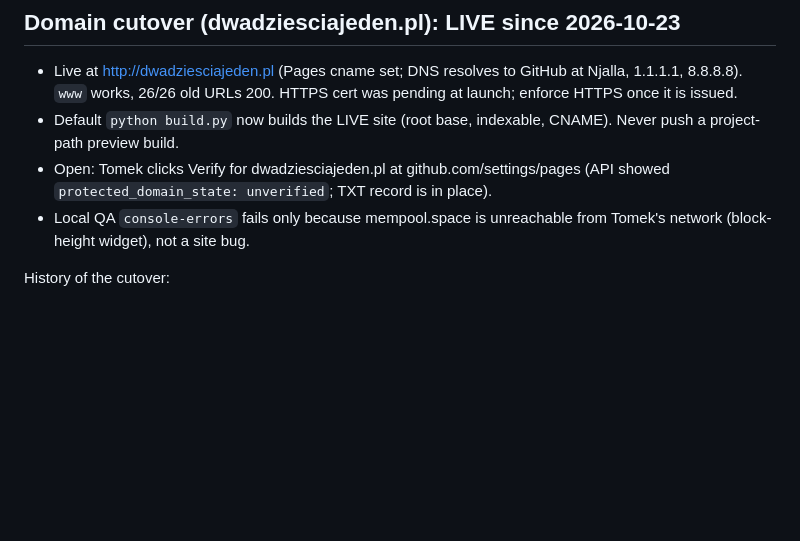
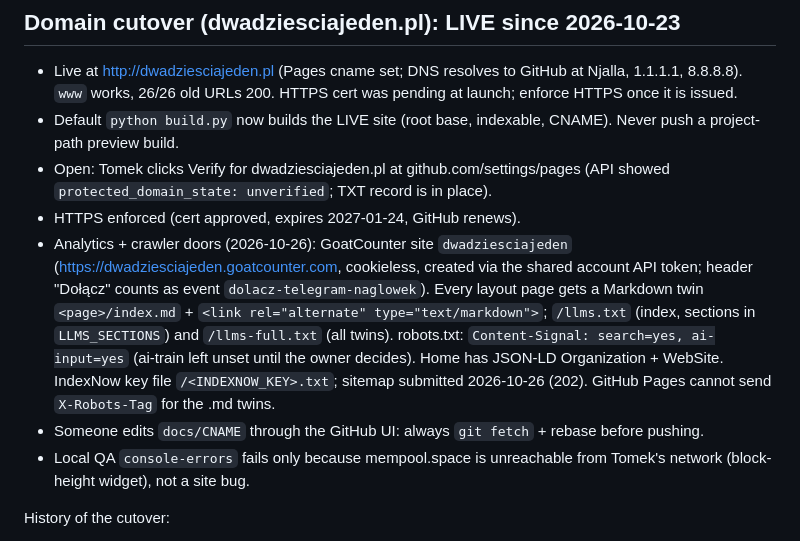
Before and after one commit to itstomekk/dwadziesciajeden, a Markdown page: HANDOFF.md, the part around the change. GitHub-like rendering; blank space fills up the shorter version.

Commit message:
HANDOFF: analytics, llms.txt, Markdown twins, IndexNow

```diff
--- a/HANDOFF.md
+++ b/HANDOFF.md
@@ -21,6 +21,9 @@ Updated 2026-10-23.
 - Live at http://dwadziesciajeden.pl (Pages cname set; DNS resolves to GitHub at Njalla, 1.1.1.1, 8.8.8.8). `www` works, 26/26 old URLs 200. HTTPS cert was pending at launch; enforce HTTPS once it is issued.
 - Default `python build.py` now builds the LIVE site (root base, indexable, CNAME). Never push a project-path preview build.
 - Open: Tomek clicks Verify for dwadziesciajeden.pl at github.com/settings/pages (API showed `protected_domain_state: unverified`; TXT record is in place).
+- HTTPS enforced (cert approved, expires 2027-01-24, GitHub renews).
+- Analytics + crawler doors (2026-10-26): GoatCounter site `dwadziesciajeden` (https://dwadziesciajeden.goatcounter.com, cookieless, created via the shared account API token; header "Dołącz" counts as event `dolacz-telegram-naglowek`). Every layout page gets a Markdown twin `<page>/index.md` + `<link rel="alternate" type="text/markdown">`; `/llms.txt` (index, sections in `LLMS_SECTIONS`) and `/llms-full.txt` (all twins). robots.txt: `Content-Signal: search=yes, ai-input=yes` (ai-train left unset until the owner decides). Home has JSON-LD Organization + WebSite. IndexNow key file `/<INDEXNOW_KEY>.txt`; sitemap submitted 2026-10-26 (202). GitHub Pages cannot send `X-Robots-Tag` for the .md twins.
+- Someone edits `docs/CNAME` through the GitHub UI: always `git fetch` + rebase before pushing.
 - Local QA `console-errors` fails only because mempool.space is unreachable from Tomek's network (block-height widget), not a site bug.
 
 History of the cutover:
```
